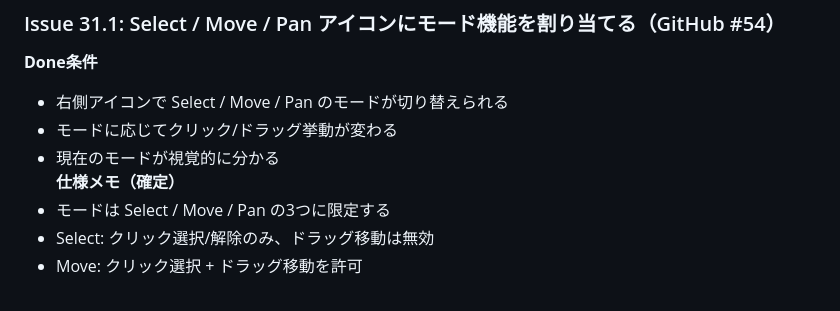
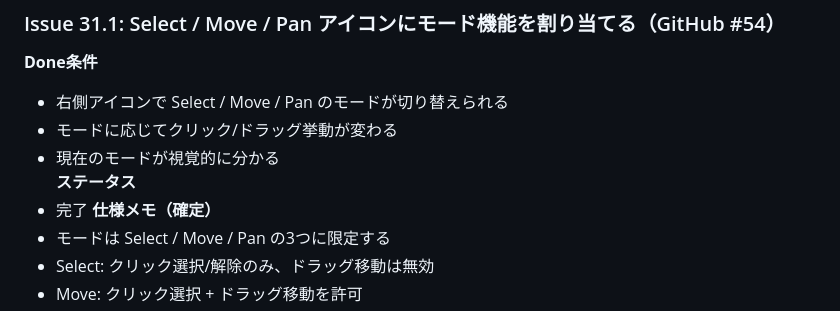
Before and after one commit to igapyon/svg-part-editor, a Markdown page: docs/ISSUE_LIST.md, the part around the change. GitHub-like rendering.

Commit message:
Title: Issue 31.1 完了の記録（GitHub #54）
Body:

変更内容
ISSUE_LIST.md の Issue 31.1 を完了に更新
関連
Closes #54

```diff
--- a/docs/ISSUE_LIST.md
+++ b/docs/ISSUE_LIST.md
@@ -251,6 +251,8 @@
 - 右側アイコンで Select / Move / Pan のモードが切り替えられる
 - モードに応じてクリック/ドラッグ挙動が変わる
 - 現在のモードが視覚的に分かる
+**ステータス**
+- 完了
 **仕様メモ（確定）**
 - モードは Select / Move / Pan の3つに限定する
 - Select: クリック選択/解除のみ、ドラッグ移動は無効
```
